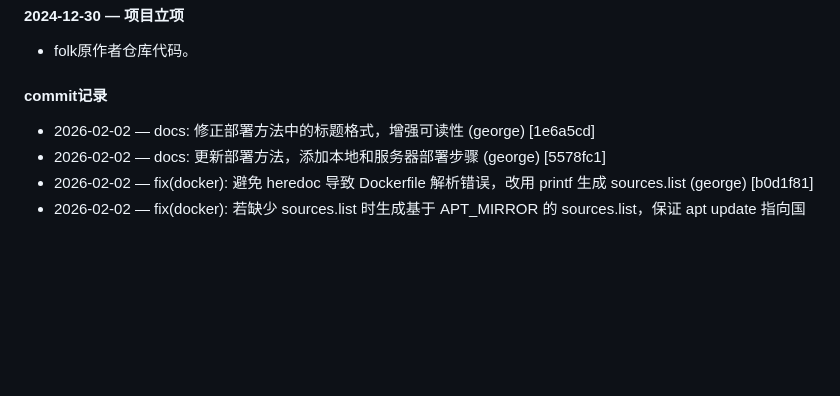
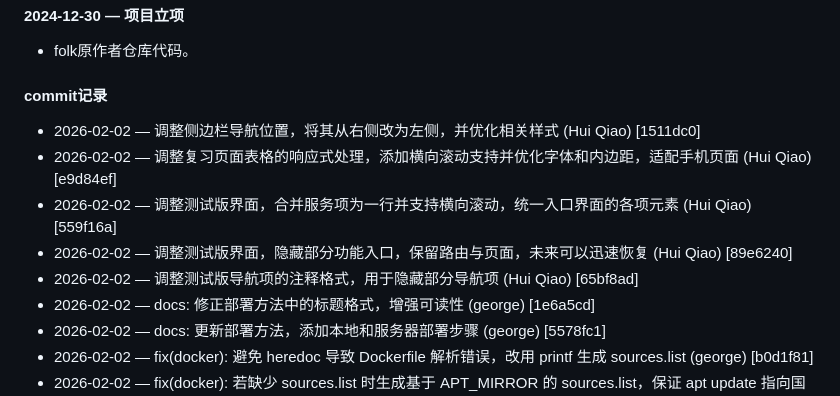
Before and after one commit to myGitToy/EbbinghausAnywhere, a Markdown page: DEVELOPMENT_LOG.md, the part around the change. Rendered like a GitHub page; blank space fills up the shorter version.

Commit message:
更新开发日志，添加最近的提交记录

```diff
--- a/DEVELOPMENT_LOG.md
+++ b/DEVELOPMENT_LOG.md
@@ -43,6 +43,11 @@
 
 
 #### commit记录
+- 2026-02-02 — 调整侧边栏导航位置，将其从右侧改为左侧，并优化相关样式 (Hui Qiao) [1511dc0]
+- 2026-02-02 — 调整复习页面表格的响应式处理，添加横向滚动支持并优化字体和内边距，适配手机页面 (Hui Qiao) [e9d84ef]
+- 2026-02-02 — 调整测试版界面，合并服务项为一行并支持横向滚动，统一入口界面的各项元素 (Hui Qiao) [559f16a]
+- 2026-02-02 — 调整测试版界面，隐藏部分功能入口，保留路由与页面，未来可以迅速恢复 (Hui Qiao) [89e6240]
+- 2026-02-02 — 调整测试版导航项的注释格式，用于隐藏部分导航项 (Hui Qiao) [65bf8ad]
 - 2026-02-02 — docs: 修正部署方法中的标题格式，增强可读性 (george) [1e6a5cd]
 - 2026-02-02 — docs: 更新部署方法，添加本地和服务器部署步骤 (george) [5578fc1]
 - 2026-02-02 — fix(docker): 避免 heredoc 导致 Dockerfile 解析错误，改用 printf 生成 sources.list (george) [b0d1f81]
```
